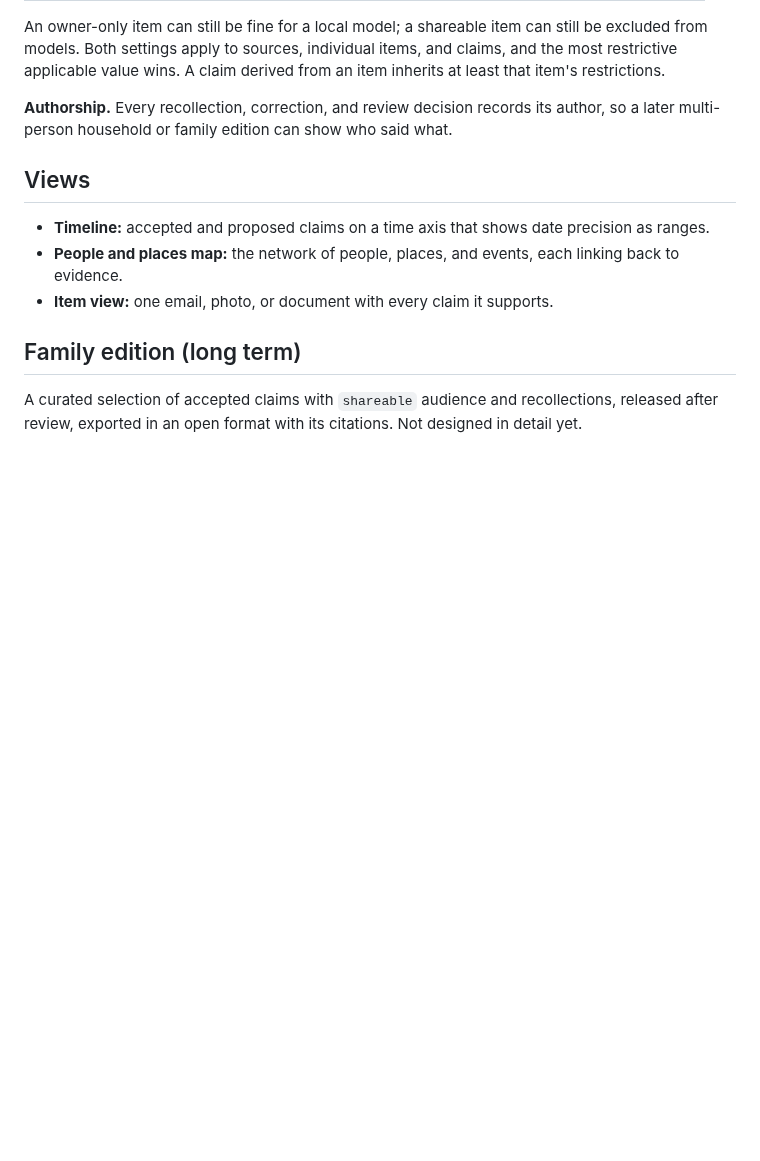
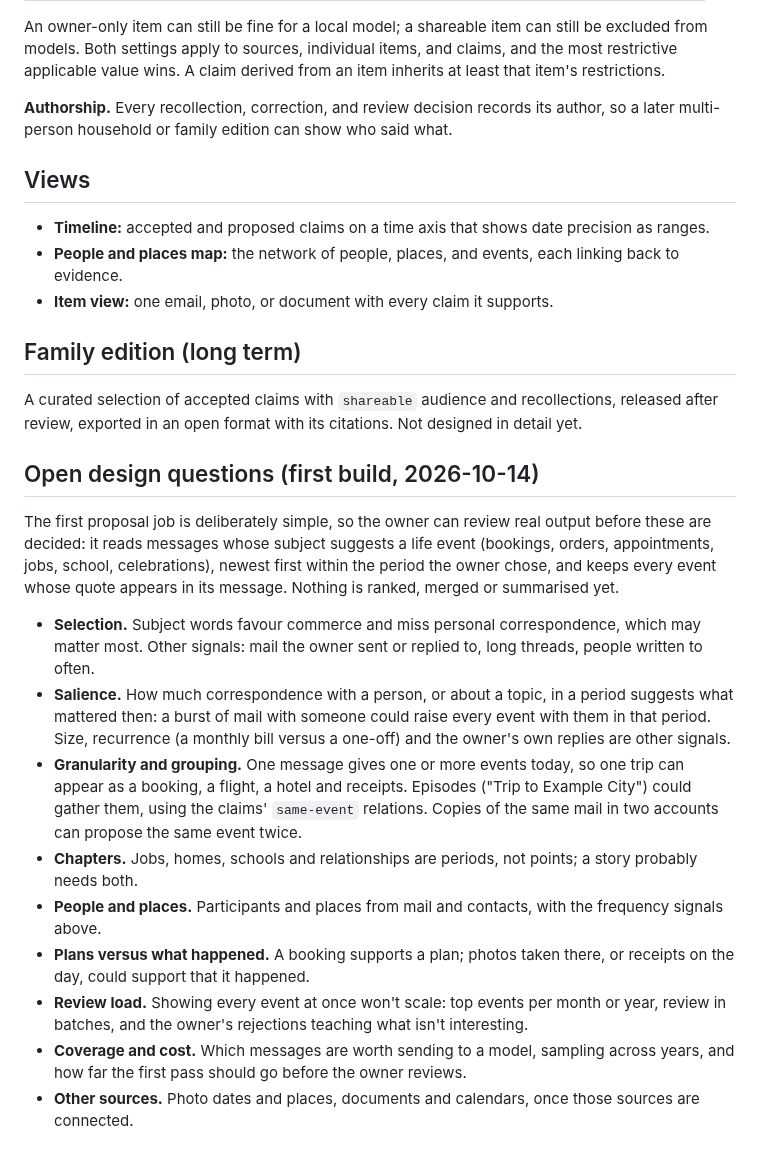
Before and after one commit to endthestart/towpath, a Markdown page: docs/life-stream.md, the part around the change. GitHub-like rendering; blank space fills up the shorter version.

Commit message:
Note the life story's open design questions from the first build

```diff
--- a/docs/life-stream.md
+++ b/docs/life-stream.md
@@ -83,3 +83,28 @@ An owner-only item can still be fine for a local model; a shareable item can sti
 ## Family edition (long term)
 
 A curated selection of accepted claims with `shareable` audience and recollections, released after review, exported in an open format with its citations. Not designed in detail yet.
+
+## Open design questions (first build, 2026-10-14)
+
+The first proposal job is deliberately simple, so the owner can review real output before these are decided:
+it reads messages whose subject suggests a life event (bookings, orders, appointments, jobs, school,
+celebrations), newest first within the period the owner chose, and keeps every event whose quote appears in
+its message. Nothing is ranked, merged or summarised yet.
+
+- **Selection.** Subject words favour commerce and miss personal correspondence, which may matter most. Other
+  signals: mail the owner sent or replied to, long threads, people written to often.
+- **Salience.** How much correspondence with a person, or about a topic, in a period suggests what mattered
+  then: a burst of mail with someone could raise every event with them in that period. Size, recurrence (a
+  monthly bill versus a one-off) and the owner's own replies are other signals.
+- **Granularity and grouping.** One message gives one or more events today, so one trip can appear as a
+  booking, a flight, a hotel and receipts. Episodes ("Trip to Example City") could gather them, using the
+  claims' `same-event` relations. Copies of the same mail in two accounts can propose the same event twice.
+- **Chapters.** Jobs, homes, schools and relationships are periods, not points; a story probably needs both.
+- **People and places.** Participants and places from mail and contacts, with the frequency signals above.
+- **Plans versus what happened.** A booking supports a plan; photos taken there, or receipts on the day,
+  could support that it happened.
+- **Review load.** Showing every event at once won't scale: top events per month or year, review in batches,
+  and the owner's rejections teaching what isn't interesting.
+- **Coverage and cost.** Which messages are worth sending to a model, sampling across years, and how far the
+  first pass should go before the owner reviews.
+- **Other sources.** Photo dates and places, documents and calendars, once those sources are connected.
```
